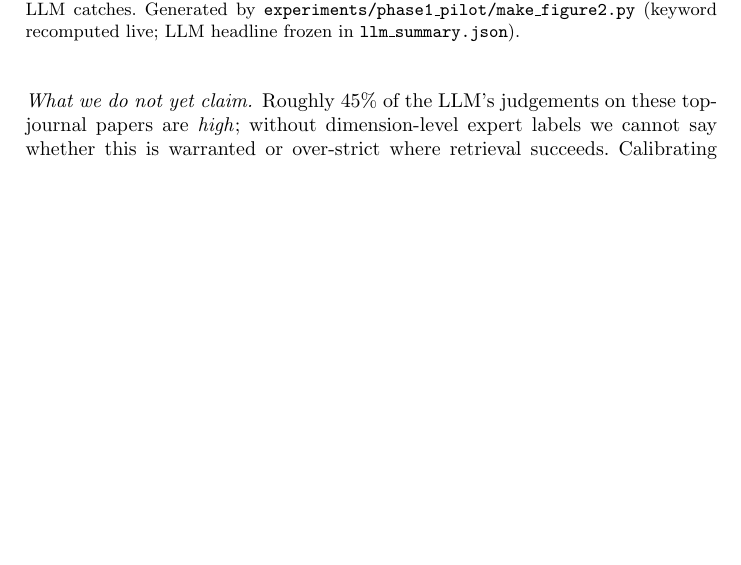
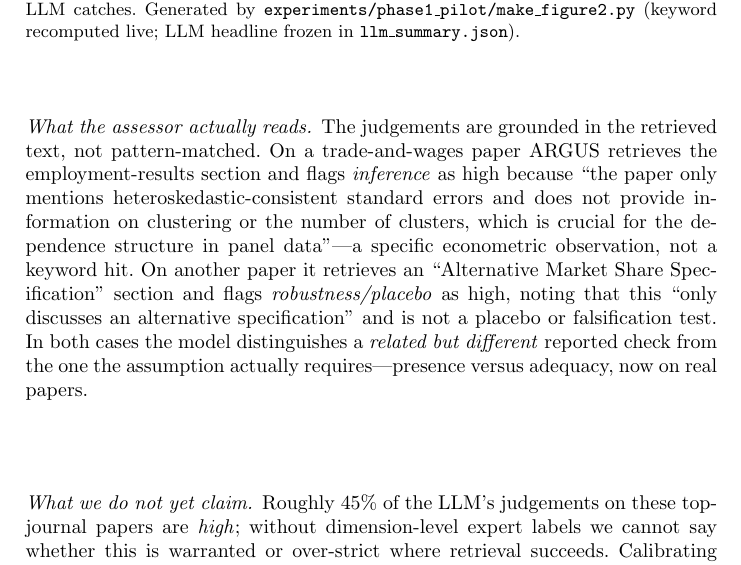
Before and after one commit to yonghongzhang-io/ARGUS, a LaTeX paper (paper/main.tex, which reads paper/sections/results.tex): part of page 9 of 12, cut so that both start at the same text, the shorter picture padded with empty space. Compiled offline with pdfLaTeX.

Commit message:
Add grounded qualitative examples to the real-paper results (inference, placebo)

```diff
--- a/paper/sections/results.tex
+++ b/paper/sections/results.tex
@@ -98,6 +98,20 @@ grounding}, which is exactly why the two-stage design reports retrieval quality
 and an explicit \texttt{unknown} state distinct from a substantive high-risk
 judgement (\S\ref{sec:discussion}).
 
+\paragraph{What the assessor actually reads.}
+The judgements are grounded in the retrieved text, not pattern-matched. On a
+trade-and-wages paper ARGUS retrieves the employment-results section and flags
+\emph{inference} as high because ``the paper only mentions heteroskedastic-%
+consistent standard errors and does not provide information on clustering or the
+number of clusters, which is crucial for the dependence structure in panel
+data''---a specific econometric observation, not a keyword hit. On another paper
+it retrieves an ``Alternative Market Share Specification'' section and flags
+\emph{robustness/placebo} as high, noting that this ``only discusses an
+alternative specification'' and is not a placebo or falsification test. In both
+cases the model distinguishes a \emph{related but different} reported check from
+the one the assumption actually requires---presence versus adequacy, now on real
+papers.
+
 \paragraph{What we do not yet claim.}
 Roughly $45\%$ of the LLM's judgements on these top-journal papers are
 \emph{high}; without dimension-level expert labels we cannot say whether this is
```
Also changed, not shown: paper/main.pdf.
